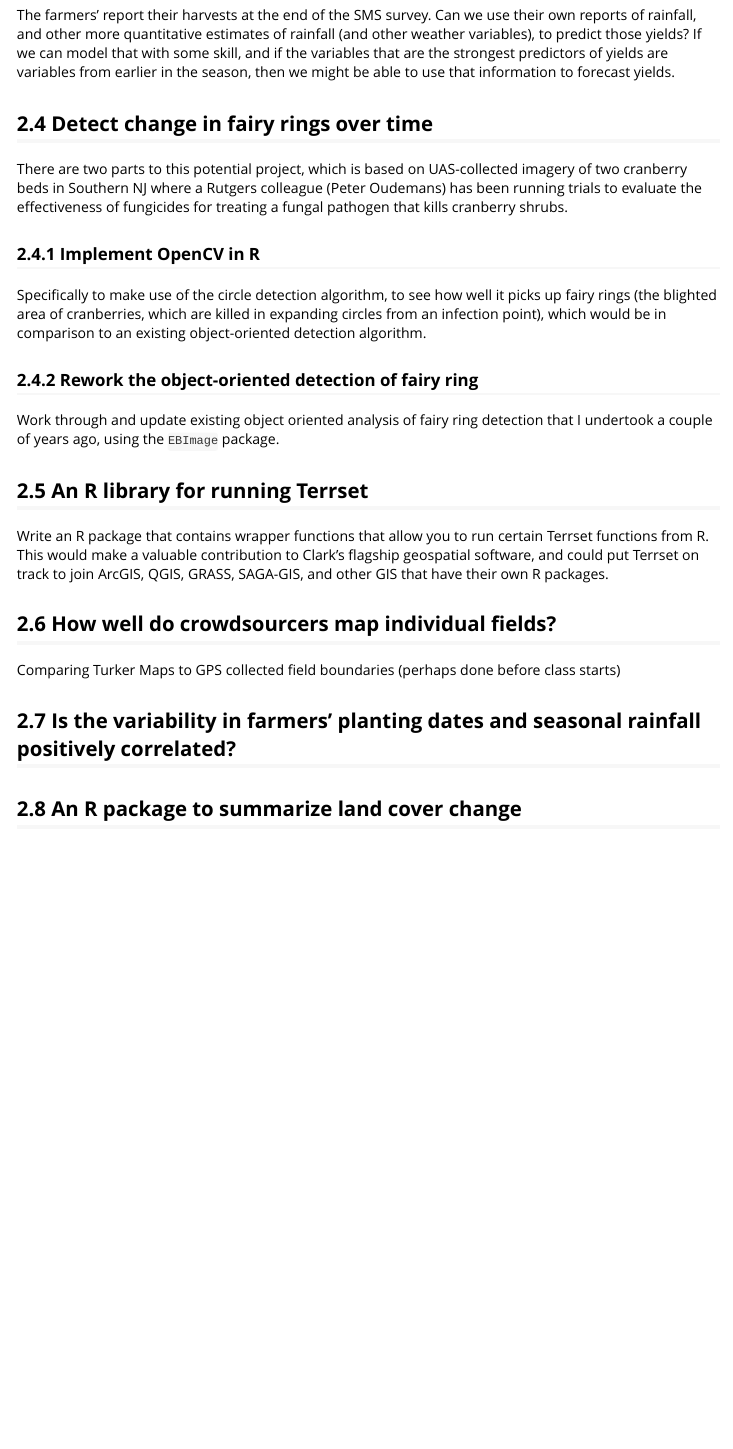
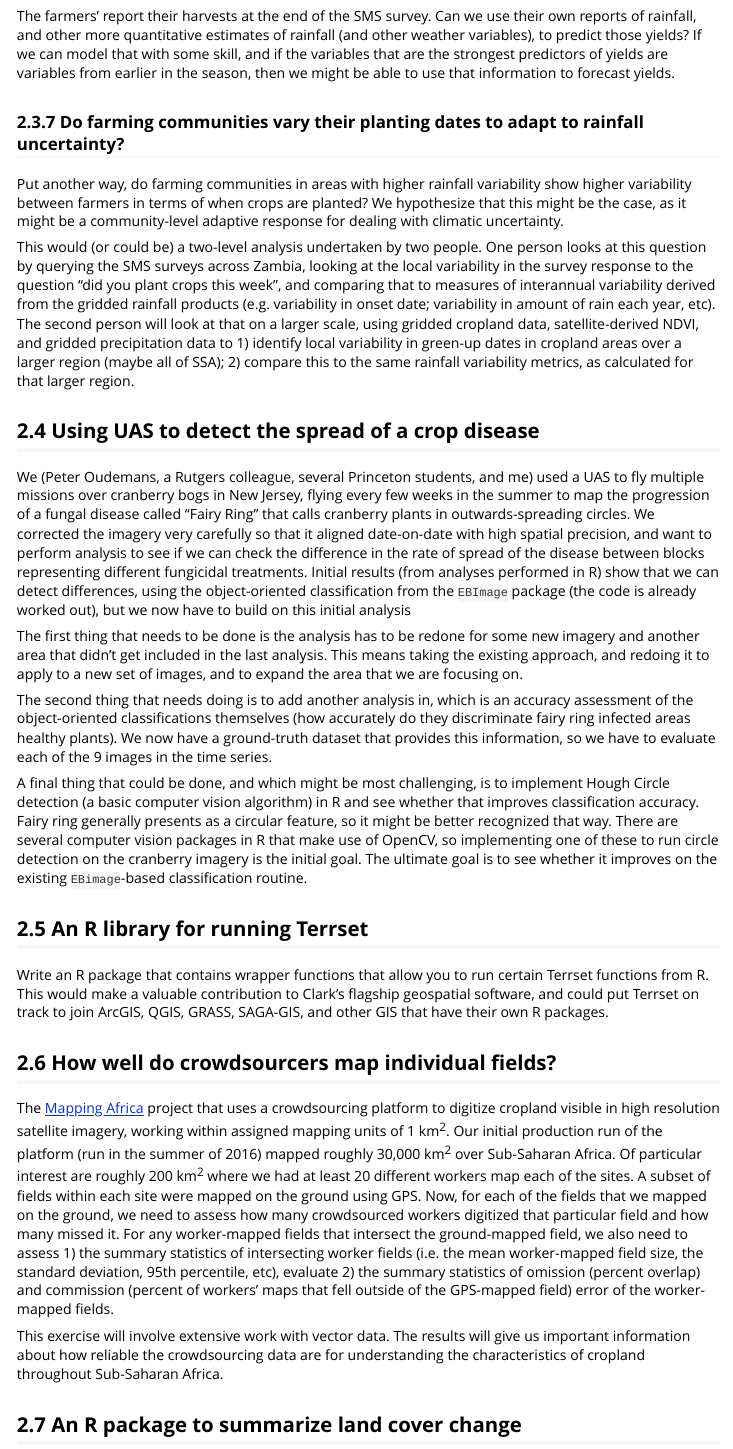
Before and after one commit to agroimpacts/geospaar, an R Markdown document (vignettes/projects.Rmd): the page in a window 1100 px wide, from 3120 px down before the commit and from 3080 px down after it, so that both start at the same text. The pictures show the output file vignettes/projects.html that the author committed with the source, opened offline.

Commit message:
Projects vignette more extensively updated.

```diff
--- a/vignettes/projects.Rmd
+++ b/vignettes/projects.Rmd
@@ -87,14 +87,22 @@ Compare the incoming shortwave solar radiation, temperature, and other variables
 ### Predicting farmers' reported yields
 The farmers' report their harvests at the end of the SMS survey.  Can we use their own reports of rainfall, and other more quantitative estimates of rainfall (and other weather variables), to predict those yields?  If we can model that with some skill, and if the variables that are the strongest predictors of yields are variables from earlier in the season, then we might be able to use that information to forecast yields.
 
-## Detect change in fairy rings over time
-There are two parts to this potential project, which is based on UAS-collected imagery of two cranberry beds in Southern NJ where a Rutgers colleague (Peter Oudemans) has been running trials to evaluate the effectiveness of fungicides for treating a fungal pathogen that kills cranberry shrubs.
+### Do farming communities vary their planting dates to adapt to rainfall uncertainty?
 
-### Implement OpenCV in R
-Specifically to make use of the circle detection algorithm, to see how well it picks up fairy rings (the blighted area of cranberries, which are killed in expanding circles from an infection point), which would be in comparison to an existing object-oriented detection algorithm.
+Put another way, do farming communities in areas with higher rainfall variability show higher variability between farmers in terms of when crops are planted?  We hypothesize that this might be the case, as it might be a community-level adaptive response for dealing with climatic uncertainty.
 
-### Rework the object-oriented detection of fairy ring
-Work through and update existing object oriented analysis of fairy ring detection that I undertook a couple of years ago, using the `EBImage` package.
+This would (or could be) a two-level analysis undertaken by two people.  One person looks at this question by querying the SMS surveys across Zambia, looking at the local variability in the survey response to the question "did you plant crops this week", and comparing that to measures of interannual variability derived from the gridded rainfall products (e.g. variability in onset date; variability in amount of rain each year, etc). The second person will look at that on a larger scale, using gridded cropland data, satellite-derived NDVI, and gridded precipitation data to 1) identify local variability in green-up dates in cropland areas over a larger region (maybe all of SSA); 2) compare this to the same rainfall variability metrics, as calculated for that larger region.
+
+## Using UAS to detect the spread of a crop disease
+
+We (Peter Oudemans, a Rutgers colleague, several Princeton students, and me) used a UAS to fly multiple missions over cranberry bogs in New Jersey, flying every few weeks in the summer to map the progression of a fungal disease called "Fairy Ring" that calls cranberry plants in outwards-spreading circles.  We corrected the imagery very carefully so that it aligned date-on-date with high spatial precision, and want to perform analysis to see if we can check the difference in the rate of spread of the disease between blocks representing different fungicidal treatments. Initial results (from analyses performed in R) show that we can detect differences, using the object-oriented classification from the `EBImage` package (the code is already worked out), but we now have to build on this initial analysis
+
+
+The first thing that needs to be done is the analysis has to be redone for some new imagery and another area that didn't get included in the last analysis. This means taking the existing approach, and redoing it to apply to a new set of images, and to expand the area that we are focusing on.
+
+The second thing that needs doing is to add another analysis in, which is an accuracy assessment of the object-oriented classifications themselves (how accurately do they discriminate fairy ring infected areas healthy plants). We now have a ground-truth dataset that provides this information, so we have to evaluate each of the 9 images in the time series.
+
+A final thing that could be done, and which might be most challenging, is to implement Hough Circle detection (a basic computer vision algorithm) in R and see whether that improves classification accuracy. Fairy ring generally presents as a circular feature, so it might be better recognized that way. There are several computer vision packages in R that make use of OpenCV, so implementing one of these to run circle detection on the cranberry imagery is the initial goal. The ultimate goal is to see whether it improves on the existing `EBimage`-based classification routine.
 
 ## An R library for running Terrset
 
@@ -102,9 +110,9 @@ Write an R package that contains wrapper functions that allow you to run certain
 
 ## How well do crowdsourcers map individual fields?
 
-Comparing Turker Maps to GPS collected field boundaries (perhaps done before class starts)
+The [Mapping Africa](http://mappingafrica.princeton.edu) project that uses a crowdsourcing platform to digitize cropland visible in high resolution satellite imagery, working within assigned mapping units of 1 km^2^. Our initial production run of the platform (run in the summer of 2016) mapped roughly 30,000 km^2^ over Sub-Saharan Africa. Of particular interest are roughly 200 km^2^ where we had at least 20 different workers map each of the sites. A subset of fields within each site were mapped on the ground using GPS. Now, for each of the fields that we mapped on the ground, we need to assess how many crowdsourced workers digitized that particular field and how many missed it. For any worker-mapped fields that intersect the ground-mapped field, we also need to assess 1) the summary statistics of intersecting worker fields (i.e. the mean worker-mapped field size, the standard deviation, 95th percentile, etc), evaluate 2) the summary statistics of omission (percent overlap) and commission (percent of workers' maps that fell outside of the GPS-mapped field) error of the worker-mapped fields.
 
-## Is the variability in farmers' planting dates and seasonal rainfall positively correlated?
+This exercise will involve extensive work with vector data. The results will give us important information about how reliable the crowdsourcing data are for understanding the characteristics of cropland throughout Sub-Saharan Africa.
 
 ## An R package to summarize land cover change
 
```
Also changed, not shown: vignettes/projects.html, 1 other file.
